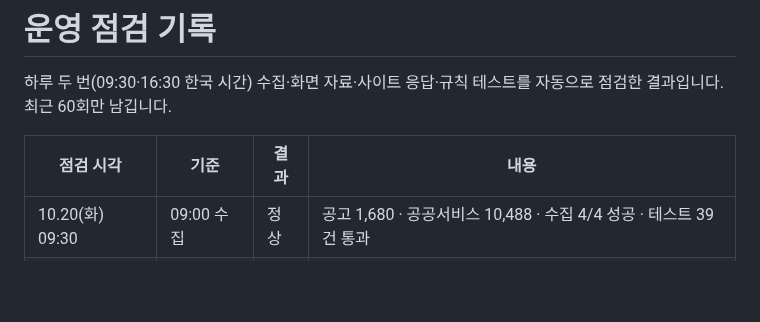
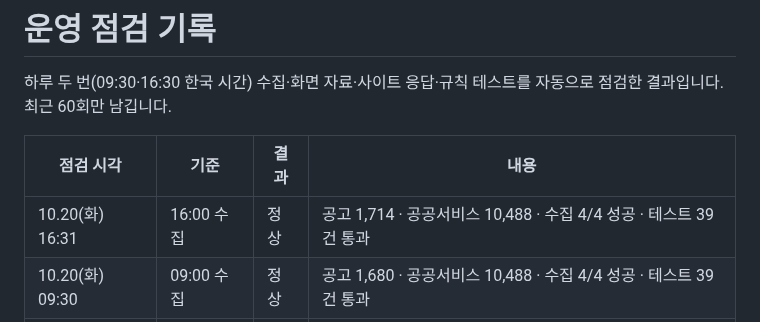
Before and after one commit to Dj-Lee2/jiwonmoa, a Markdown page: status/checks.md, the part around the change. GitHub-like rendering; blank space fills up the shorter version.

```diff
--- a/status/checks.md
+++ b/status/checks.md
@@ -4,6 +4,7 @@
 
 | 점검 시각 | 기준 | 결과 | 내용 |
 |---|---|---|---|
+| 10.20(화) 16:31 | 16:00 수집 | 정상 | 공고 1,714 · 공공서비스 10,488 · 수집 4/4 성공 · 테스트 39건 통과 |
 | 10.20(화) 09:30 | 09:00 수집 | 정상 | 공고 1,680 · 공공서비스 10,488 · 수집 4/4 성공 · 테스트 39건 통과 |
 | 10.19(월) 16:30 | 16:00 수집 | 정상 | 공고 1,693 · 공공서비스 10,493 · 수집 4/4 성공 · 테스트 39건 통과 |
 | 10.19(월) 09:30 | 09:00 수집 | 정상 | 공고 1,693 · 공공서비스 10,493 · 수집 4/4 성공 · 테스트 39건 통과 |
```
Also changed, not shown: README.md (+1 -1 lines).
